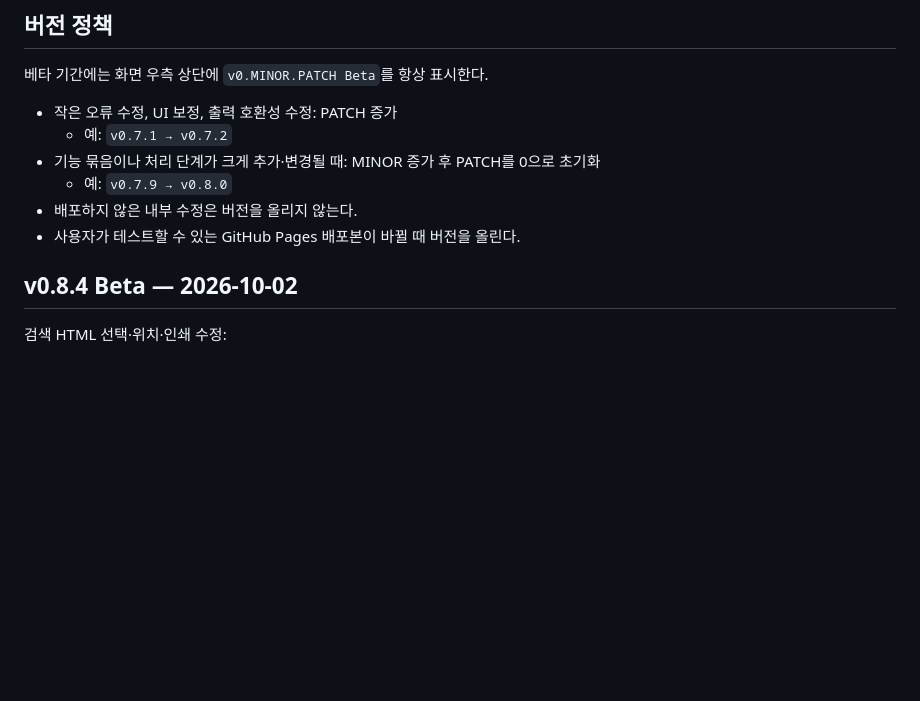
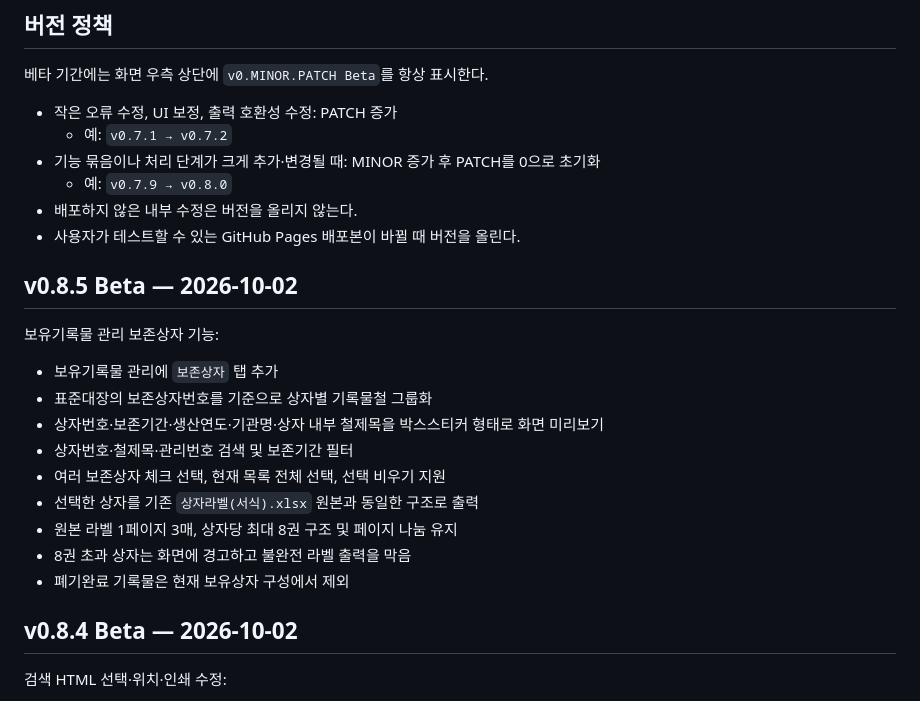
Before and after one commit to kirakein-gif/ddalkkak-records, a Markdown page: docs/management-changelog.md, the part around the change. Rendered like a GitHub page; blank space fills up the shorter version.

Commit message:
docs: add v0.8.5 box label manager

```diff
--- a/docs/management-changelog.md
+++ b/docs/management-changelog.md
@@ -10,6 +10,19 @@
   - 예: `v0.7.9 → v0.8.0`
 - 배포하지 않은 내부 수정은 버전을 올리지 않는다.
 - 사용자가 테스트할 수 있는 GitHub Pages 배포본이 바뀔 때 버전을 올린다.
+
+## v0.8.5 Beta — 2026-10-02
+
+보유기록물 관리 보존상자 기능:
+- 보유기록물 관리에 `보존상자` 탭 추가
+- 표준대장의 보존상자번호를 기준으로 상자별 기록물철 그룹화
+- 상자번호·보존기간·생산연도·기관명·상자 내부 철제목을 박스스티커 형태로 화면 미리보기
+- 상자번호·철제목·관리번호 검색 및 보존기간 필터
+- 여러 보존상자 체크 선택, 현재 목록 전체 선택, 선택 비우기 지원
+- 선택한 상자를 기존 `상자라벨(서식).xlsx` 원본과 동일한 구조로 출력
+- 원본 라벨 1페이지 3매, 상자당 최대 8권 구조 및 페이지 나눔 유지
+- 8권 초과 상자는 화면에 경고하고 불완전 라벨 출력을 막음
+- 폐기완료 기록물은 현재 보유상자 구성에서 제외
 
 ## v0.8.4 Beta — 2026-10-02
 
```
